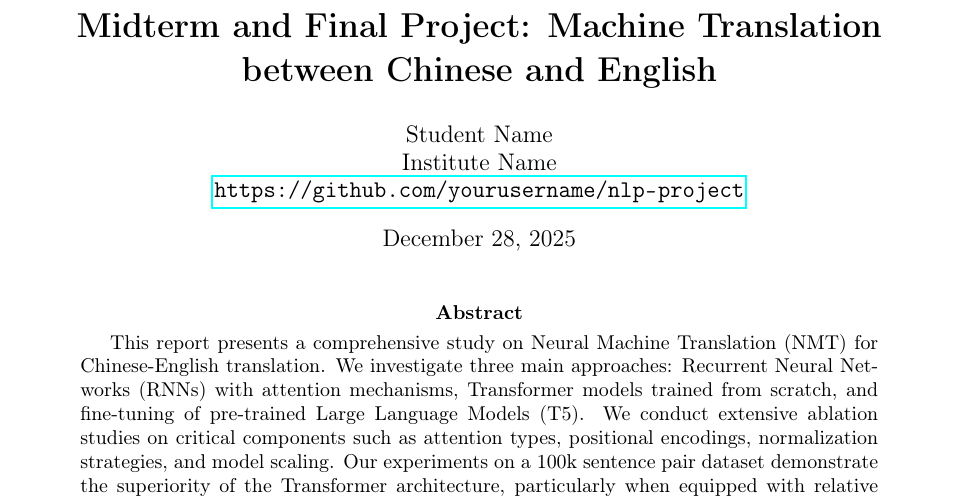
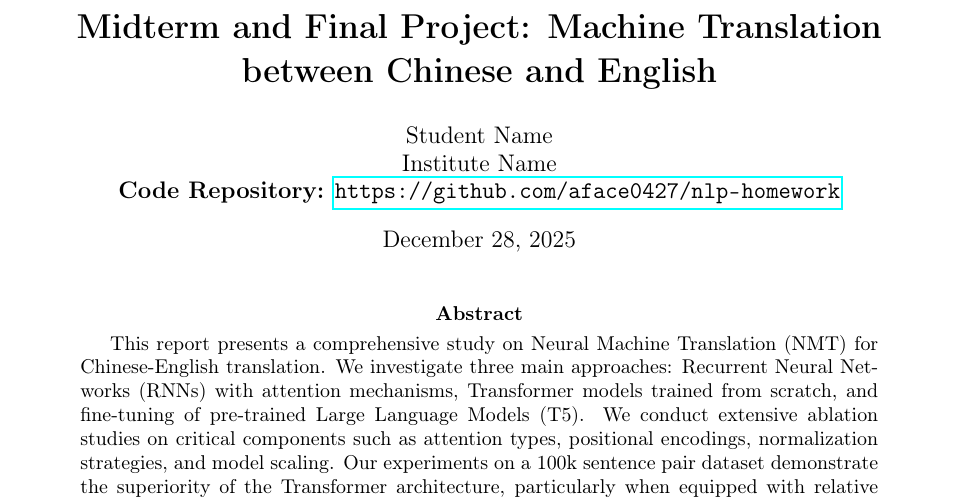
Before and after one commit to aface0427/nlp-homework, a LaTeX paper (report.tex): part of page 1 of 11, cut so that both start at the same text. Compiled offline with pdfLaTeX.

Commit message:
Add GitHub repository link to report

```diff
--- a/report.tex
+++ b/report.tex
@@ -14,7 +14,7 @@
 \geometry{left=2.5cm, right=2.5cm, top=2.5cm, bottom=2.5cm}
 
 \title{\textbf{Midterm and Final Project: Machine Translation between Chinese and English}}
-\author{Student Name \\ Institute Name \\ \url{https://github.com/yourusername/nlp-project}}
+\author{Student Name \\ Institute Name \\ \textbf{Code Repository:} \url{https://github.com/aface0427/nlp-homework}}
 \date{\today}
 
 \begin{document}
```
Also changed, not shown: report.pdf.
